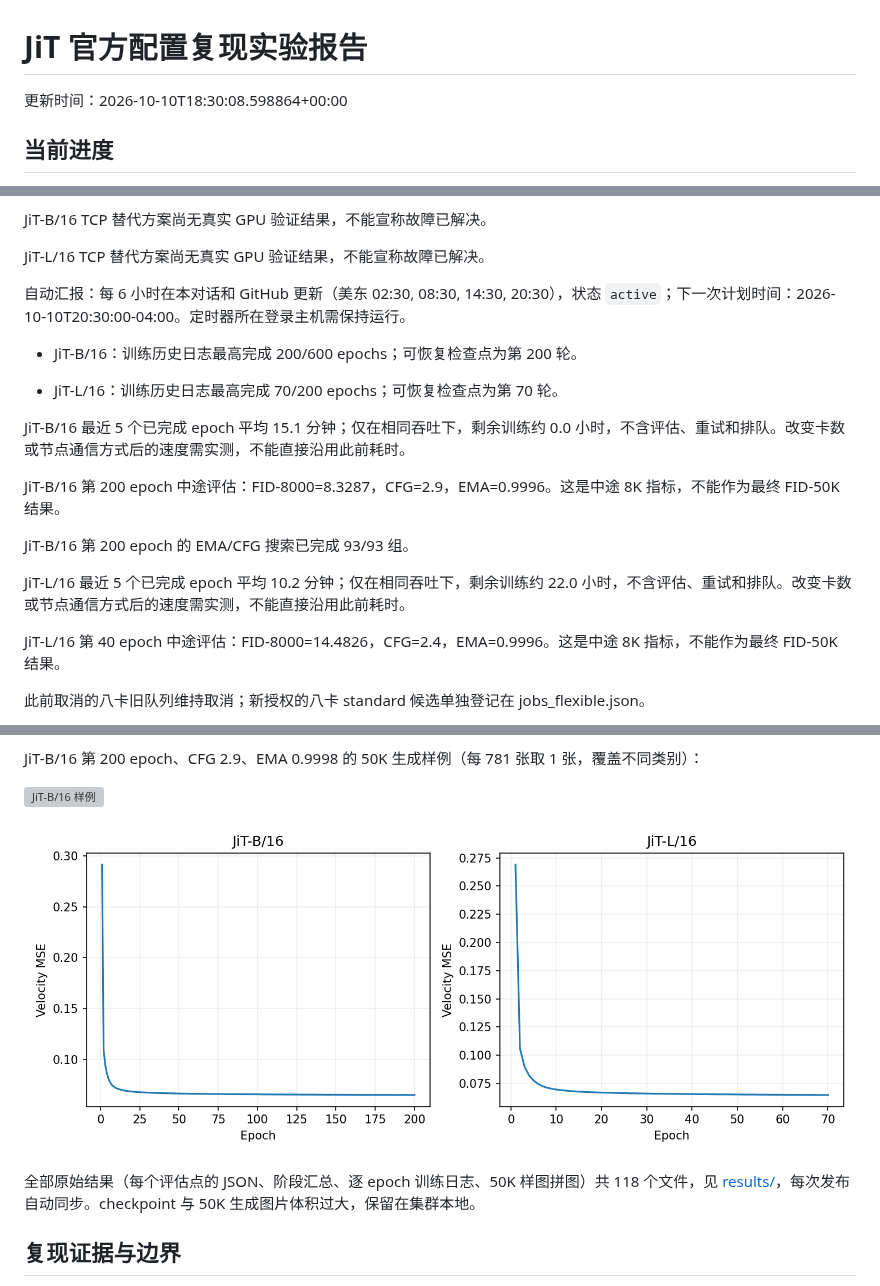
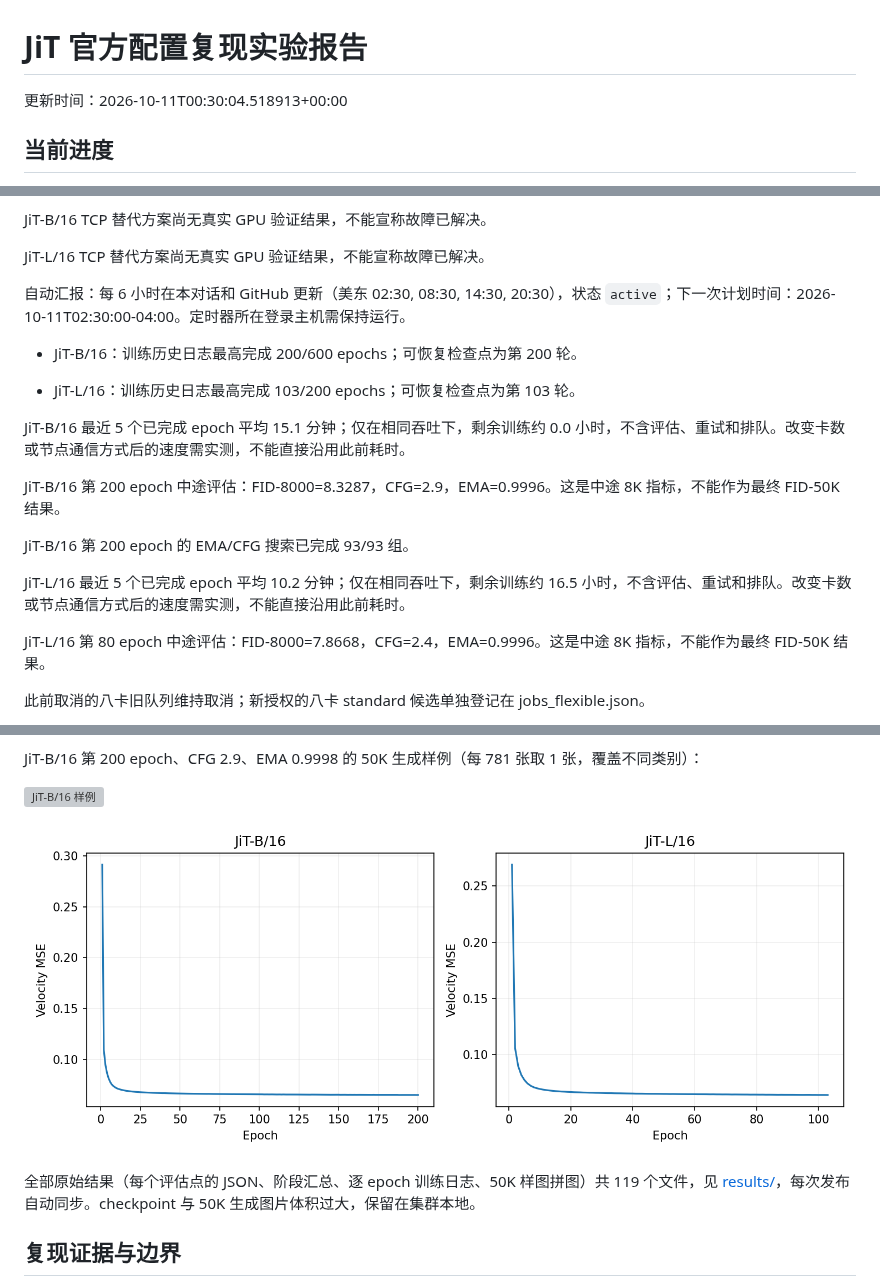
Before and after one commit to Yulongggggg/Reproduce_JIT, a Markdown page: reports/REPORT.md, 3 parts joined by grey strips. Rendered like a GitHub page; pictures changed too: reports/loss.png; grey boxes are pictures that could not be loaded.

Commit message:
Update JiT reproduction evidence and measured status

```diff
--- a/reports/REPORT.md
+++ b/reports/REPORT.md
@@ -1,6 +1,6 @@
 # JiT 官方配置复现实验报告
 
-更新时间：2026-10-10T18:30:08.598864+00:00
+更新时间：2026-10-11T00:30:04.518913+00:00
 
 ## 当前进度
 
@@ -26,11 +26,11 @@ JiT-B/16 TCP 替代方案尚无真实 GPU 验证结果，不能宣称故障已
 
 JiT-L/16 TCP 替代方案尚无真实 GPU 验证结果，不能宣称故障已解决。
 
-自动汇报：每 6 小时在本对话和 GitHub 更新（美东 02:30, 08:30, 14:30, 20:30），状态 `active`；下一次计划时间：2026-10-10T20:30:00-04:00。定时器所在登录主机需保持运行。
+自动汇报：每 6 小时在本对话和 GitHub 更新（美东 02:30, 08:30, 14:30, 20:30），状态 `active`；下一次计划时间：2026-10-11T02:30:00-04:00。定时器所在登录主机需保持运行。
 
 - JiT-B/16：训练历史日志最高完成 200/600 epochs；可恢复检查点为第 200 轮。
 
-- JiT-L/16：训练历史日志最高完成 70/200 epochs；可恢复检查点为第 70 轮。
+- JiT-L/16：训练历史日志最高完成 103/200 epochs；可恢复检查点为第 103 轮。
 
 JiT-B/16 最近 5 个已完成 epoch 平均 15.1 分钟；仅在相同吞吐下，剩余训练约 0.0 小时，不含评估、重试和排队。改变卡数或节点通信方式后的速度需实测，不能直接沿用此前耗时。
 
@@ -38,9 +38,9 @@ JiT-B/16 第 200 epoch 中途评估：FID-8000=8.3287，CFG=2.9，EMA=0.9996。
 
 JiT-B/16 第 200 epoch 的 EMA/CFG 搜索已完成 93/93 组。
 
-JiT-L/16 最近 5 个已完成 epoch 平均 10.2 分钟；仅在相同吞吐下，剩余训练约 22.0 小时，不含评估、重试和排队。改变卡数或节点通信方式后的速度需实测，不能直接沿用此前耗时。
+JiT-L/16 最近 5 个已完成 epoch 平均 10.2 分钟；仅在相同吞吐下，剩余训练约 16.5 小时，不含评估、重试和排队。改变卡数或节点通信方式后的速度需实测，不能直接沿用此前耗时。
 
-JiT-L/16 第 40 epoch 中途评估：FID-8000=14.4826，CFG=2.4，EMA=0.9996。这是中途 8K 指标，不能作为最终 FID-50K 结果。
+JiT-L/16 第 80 epoch 中途评估：FID-8000=7.8668，CFG=2.4，EMA=0.9996。这是中途 8K 指标，不能作为最终 FID-50K 结果。
 
 此前取消的八卡旧队列维持取消；新授权的八卡 standard 候选单独登记在 jobs_flexible.json。
 
@@ -109,7 +109,7 @@ JiT-B/16 第 200 epoch、CFG 2.9、EMA 0.9998 的 50K 生成样例（每 781 张
 ![训练曲线](loss.png)
 
 
-全部原始结果（每个评估点的 JSON、阶段汇总、逐 epoch 训练日志、50K 样图拼图）共 118 个文件，见 [results/](results/)，每次发布自动同步。checkpoint 与 50K 生成图片体积过大，保留在集群本地。
+全部原始结果（每个评估点的 JSON、阶段汇总、逐 epoch 训练日志、50K 样图拼图）共 119 个文件，见 [results/](results/)，每次发布自动同步。checkpoint 与 50K 生成图片体积过大，保留在集群本地。
 
 
 ## 复现证据与边界
```
Also changed, not shown: other parts of reports/REPORT.md (+1 -1 lines), 7 other files.
